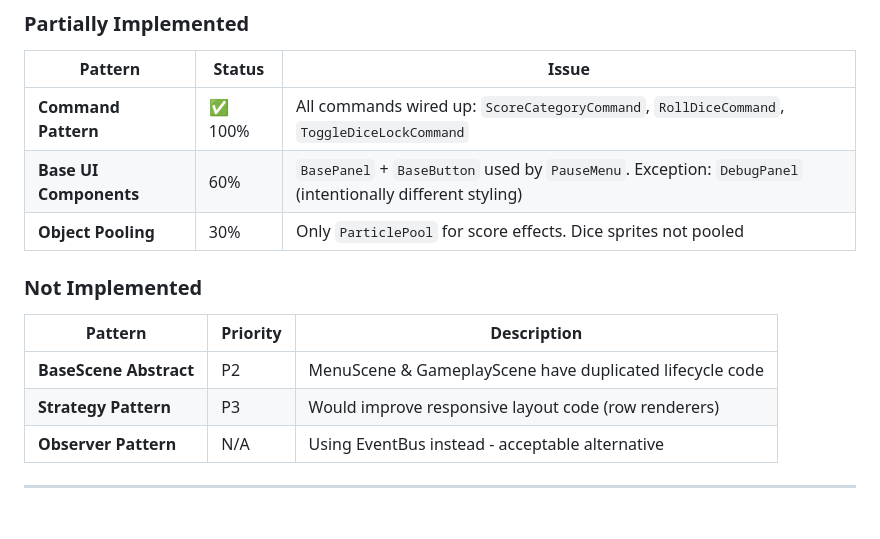
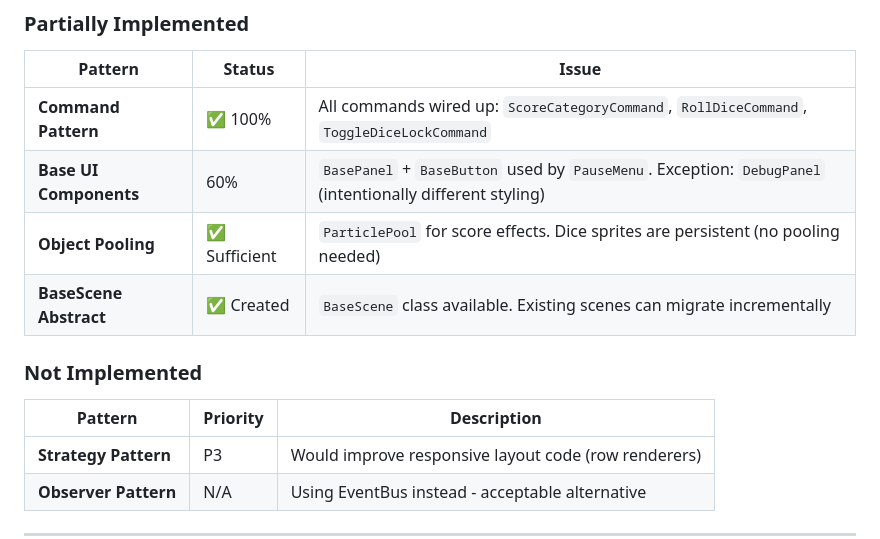
Before and after one commit to jruss23/cursed-dice, a Markdown page: PROGRESS.md, the part around the change. Drawn GitHub-style; blank space fills up the shorter version.

Commit message:
docs: mark BaseScene and object pooling as resolved
- BaseScene abstract class now available for incremental migration
- Object pooling evaluated: dice sprites are persistent, no pooling needed
- ParticlePool sufficient for score celebration effects

🤖 Generated with [Claude Code](https://claude.com/claude-code)

Co-Authored-By: Claude Opus 4.5 <noreply@anthropic.com>

```diff
--- a/PROGRESS.md
+++ b/PROGRESS.md
@@ -47,13 +47,13 @@
 |---------|--------|-------|
 | **Command Pattern** | ✅ 100% | All commands wired up: `ScoreCategoryCommand`, `RollDiceCommand`, `ToggleDiceLockCommand` |
 | **Base UI Components** | 60% | `BasePanel` + `BaseButton` used by `PauseMenu`. Exception: `DebugPanel` (intentionally different styling) |
-| **Object Pooling** | 30% | Only `ParticlePool` for score effects. Dice sprites not pooled |
+| **Object Pooling** | ✅ Sufficient | `ParticlePool` for score effects. Dice sprites are persistent (no pooling needed) |
+| **BaseScene Abstract** | ✅ Created | `BaseScene` class available. Existing scenes can migrate incrementally |
 
 ### Not Implemented
 
 | Pattern | Priority | Description |
 |---------|----------|-------------|
-| **BaseScene Abstract** | P2 | MenuScene & GameplayScene have duplicated lifecycle code |
 | **Strategy Pattern** | P3 | Would improve responsive layout code (row renderers) |
 | **Observer Pattern** | N/A | Using EventBus instead - acceptable alternative |
 
```
